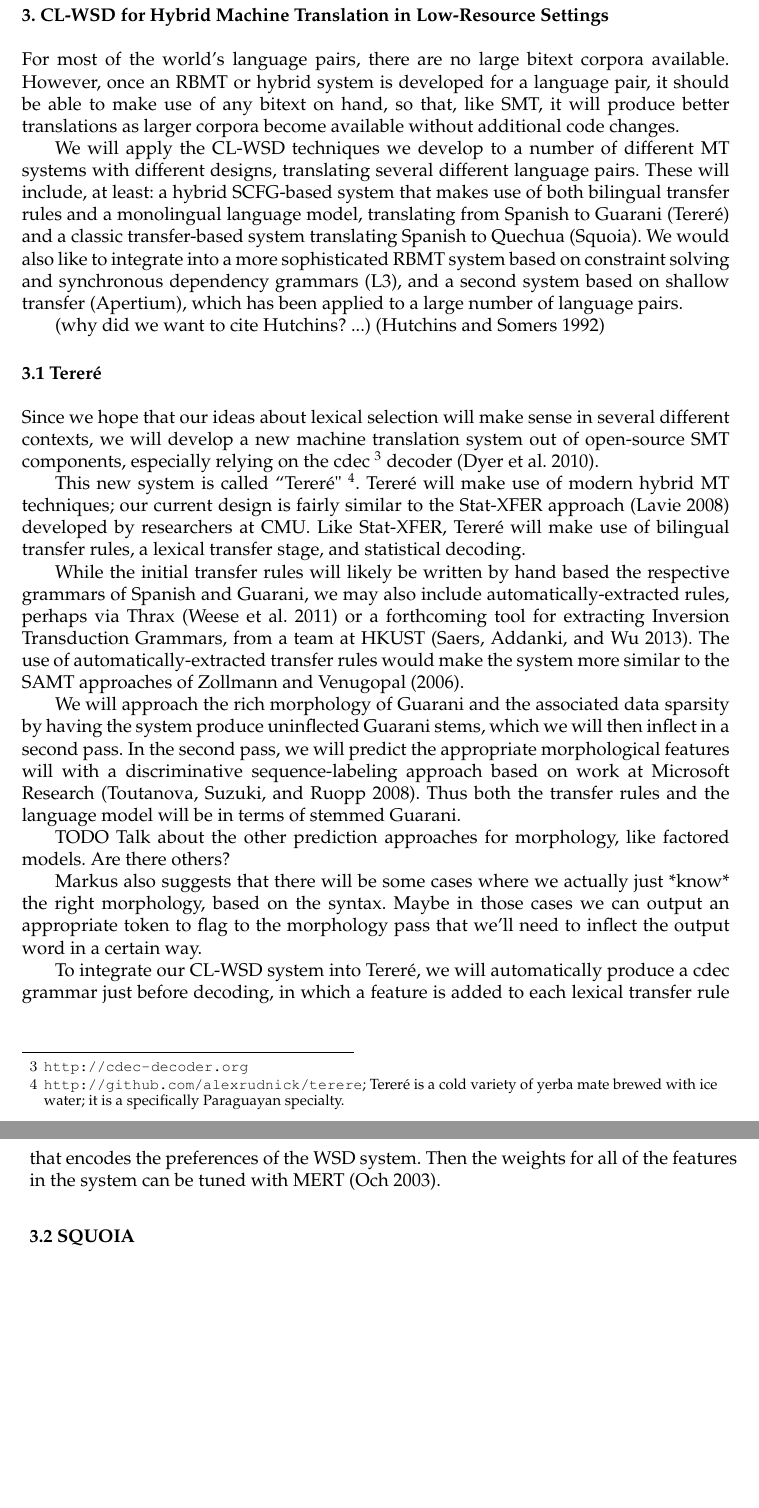
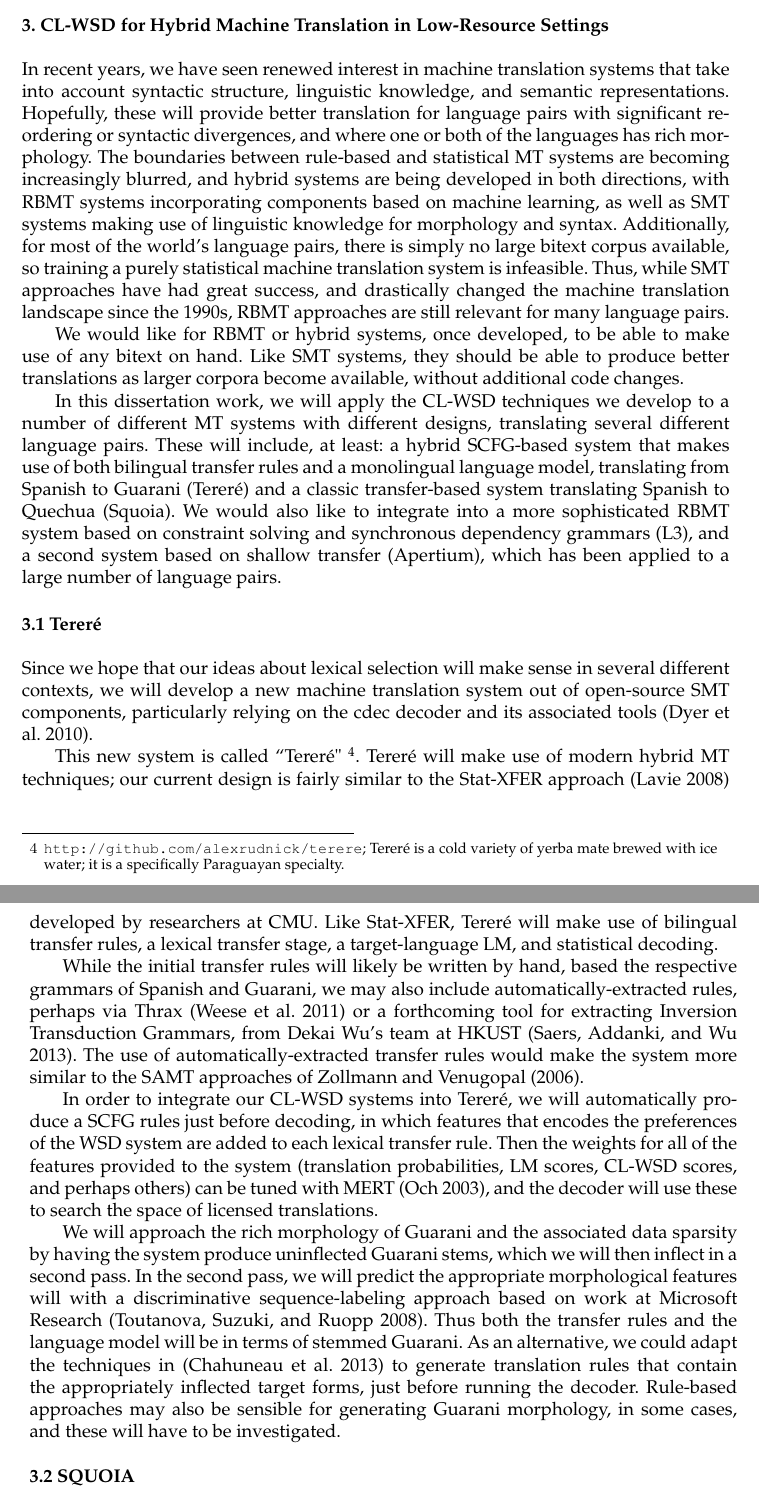
Before and after one commit to alexrudnick/dissertation, a LaTeX document (proposal/proposal.tex, which reads proposal/hmt.tex): two parts of pages 8 and 9 of 16, joined at a grey line, cut so that both start at the same text, the shorter picture padded with empty space. Compiled offline with pdfLaTeX.

Commit message:
writing about HMT

```diff
--- a/proposal/hmt.tex
+++ b/proposal/hmt.tex
@@ -1,32 +1,44 @@
 \section{CL-WSD for Hybrid Machine Translation in Low-Resource Settings}
-For most of the world's language pairs, there are no large bitext corpora
-available.
-However, once an RBMT or hybrid system is developed for a language pair, it
-should be able to make use of any bitext on hand, so that, like SMT, it will
-produce better translations as larger corpora become available without
-additional code changes.
 
-We will apply the CL-WSD techniques we develop to a number of different MT
-systems with different designs, translating several different language pairs.
-These will include, at least: a hybrid SCFG-based system that makes use of both
-bilingual transfer rules and a monolingual language model, translating from
-Spanish to Guarani (Tereré) and a classic transfer-based system translating
-Spanish to Quechua (Squoia).
+In recent years, we have seen renewed interest in machine translation systems
+that take into account syntactic structure, linguistic knowledge, and semantic
+representations.
+Hopefully, these will provide better translation for language pairs with
+significant reordering or syntactic divergences, and where one or both of the
+languages has rich morphology.
+The boundaries between rule-based and statistical MT systems are becoming
+increasingly blurred, and hybrid systems are being developed in both
+directions, with RBMT systems incorporating components based on machine
+learning, as well as SMT systems making use of linguistic knowledge for
+morphology and syntax.
+Additionally, for most of the world's language pairs, there is simply no large
+bitext corpus available, so training a purely statistical machine translation
+system is infeasible.
+Thus, while SMT approaches have had great success, and drastically changed the
+machine translation landscape since the 1990s, RBMT approaches are still
+relevant for many language pairs.
+
+We would like for RBMT or hybrid systems, once developed, to be able to make
+use of any bitext on hand.  Like SMT systems, they should be able to produce
+better translations as larger corpora become available, without additional code
+changes.
+
+In this dissertation work, we will apply the CL-WSD techniques we develop to a
+number of different MT systems with different designs, translating several
+different language pairs.  These will include, at least: a hybrid SCFG-based
+system that makes use of both bilingual transfer rules and a monolingual
+language model, translating from Spanish to Guarani (Tereré) and a classic
+transfer-based system translating Spanish to Quechua (Squoia).
 We would also like to integrate into a more sophisticated RBMT system based on
 constraint solving and synchronous dependency grammars (L3),
 and a second system based on shallow transfer (Apertium), which has been
 applied to a large number of language pairs.
 
-
-(why did we want to cite Hutchins? ...)
-\cite{hutchins1992introduction}
-
-
 \subsection{Tereré}
 Since we hope that our ideas about lexical selection will make sense in several
 different contexts, we will develop a new machine translation system out of
-open-source SMT components, especially relying on the cdec
-\footnote{\url{http://cdec-decoder.org}} decoder \cite{Dyer_etal_2010}.
+open-source SMT components, particularly relying on the cdec decoder and its
+associated tools \cite{Dyer_etal_2010}.
 
 This new system is called ``Tereré"
 \footnote{\url{http://github.com/alexrudnick/terere};
@@ -36,43 +48,41 @@ Tereré will make use of modern hybrid MT techniques; our current design is
 fairly similar to the Stat-XFER approach \cite{DBLP:conf/cicling/Lavie08}
 developed by researchers at CMU.
 Like Stat-XFER, Tereré will make use of bilingual transfer rules, a lexical
-transfer stage, and statistical decoding.
+transfer stage, a target-language LM, and statistical decoding.
 
-%% XXX: be able to explain the difference between SAMT and Stat-XFER.
-While the initial transfer rules will likely be written by hand based the
+While the initial transfer rules will likely be written by hand, based the
 respective grammars of Spanish and Guarani, we may also include
 automatically-extracted rules, perhaps via Thrax \cite{weese-EtAl:2011:WMT} or
-a forthcoming tool for extracting Inversion Transduction Grammars, from a team
-at HKUST \cite{saers-addanki-wu:2013:HyTra}. The use of automatically-extracted
-transfer rules would make the system more similar to the SAMT approaches of
-Zollmann and Venugopal \shortcite{zollmann-venugopal:2006:WMT}.
+a forthcoming tool for extracting Inversion Transduction Grammars, from Dekai
+Wu's team at HKUST \cite{saers-addanki-wu:2013:HyTra}.
+The use of automatically-extracted transfer rules would make the system more
+similar to the SAMT approaches of Zollmann and Venugopal
+\shortcite{zollmann-venugopal:2006:WMT}.
+
+In order to integrate our CL-WSD systems into Tereré, we will automatically
+produce a SCFG rules just before decoding, in which features that encodes the
+preferences of the WSD system are added to each lexical transfer rule. Then
+the weights for all of the features provided to the system (translation
+probabilities, LM scores, CL-WSD scores, and perhaps others) can be tuned with
+MERT \cite{och:2003:ACL}, and the decoder will use these to search the space of
+licensed translations.
 
 We will approach the rich morphology of Guarani and the associated data
-sparsity by having the system produce uninflected Guarani stems,
-which we will then inflect in a second pass.
+sparsity by having the system produce uninflected Guarani stems, which we will
+then inflect in a second pass.
 In the second pass, we will predict the appropriate morphological features will
 with a discriminative sequence-labeling approach based on work at Microsoft
 Research \cite{toutanova-suzuki-ruopp:2008:ACLMain}.
 Thus both the transfer rules and the language model will be in terms of stemmed
 Guarani.
-
-TODO Talk about the other prediction approaches for morphology, like factored
-models. Are there others?
-
-Markus also suggests that there will be some cases where we actually just
-*know* the right morphology, based on the syntax. Maybe in those cases we can
-output an appropriate token to flag to the morphology pass that we'll need to
-inflect the output word in a certain way.
-
-%% OK, so then we need to talk about how we're going to use CL-WSD too.
-%% XXX: needs expansion
-To integrate our CL-WSD system into Tereré, we will automatically produce a
-cdec grammar just before decoding, in which a feature is added to each lexical
-transfer rule that encodes the preferences of the WSD system.
-Then the weights for all of the features in the system can be tuned with MERT
-\cite{och:2003:ACL}.
+As an alternative, we could adapt the techniques in
+\cite{chahuneau:2013:emnlp} to generate translation rules that contain the
+appropriately inflected target forms, just before running the decoder.
+Rule-based approaches may also be sensible for generating Guarani morphology,
+in some cases, and these will have to be investigated.
 
 \subsection{SQUOIA}
+
 TODO Add some stuff about Squoia and how we're going to integrate with it.
 \cite{riosgonzales-gohring:2013:HyTra}
 \footnote{\url{http://code.google.com/p/squoia/}}
```
Also changed, not shown: proposal/clwsd.tex (+4 -4 lines), proposal/overview.tex (+6 -3 lines), proposal/proposal.bib (+25 -0 lines), proposal/relatedwork.tex (+16 -16 lines).
